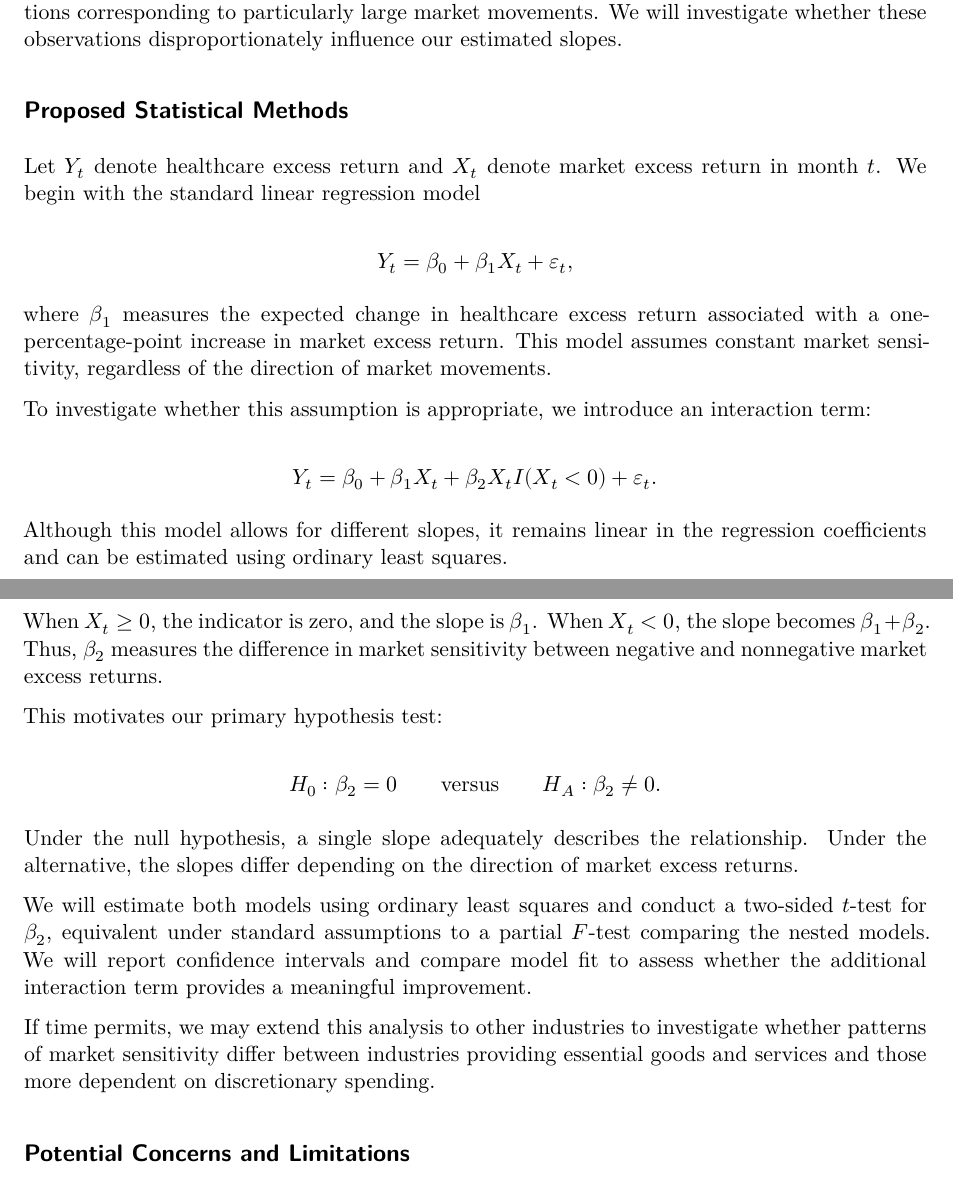
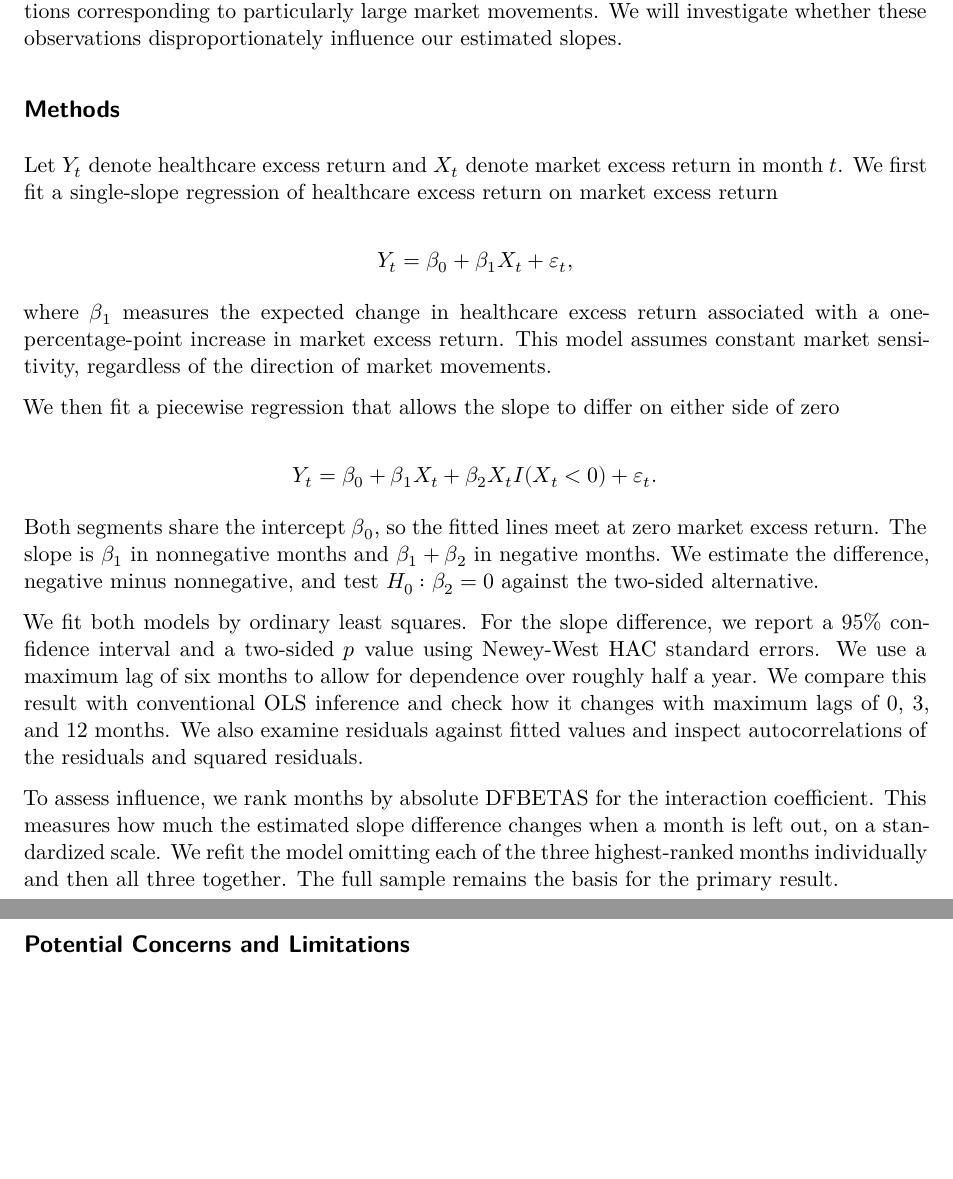
Before and after one commit to lily-feingold/STOR_664_Project, a Quarto document (STOR_664_Project.qmd): two parts of pages 2 and 3 of 4 before the commit and two parts of pages 2 and 3 of 3 after it, joined at a grey line, cut so that both start at the same text, the shorter picture padded with empty space. Rendered offline with R 4.5, knitr and Pandoc in place of Quarto, then LaTeX, with nearby package versions; both versions are drawn in the output format of the newer one; some code elsewhere in the file could not run offline.

Commit message:
Made some of the changes Dan recommended from the project proposal feedback.

```diff
--- a/STOR_664_Project.qmd
+++ b/STOR_664_Project.qmd
@@ -324,9 +314,9 @@ The estimated slopes are `r sprintf("%.2f", beta_positive)` for nonnegative mark
 
 The scatterplot also reveals considerable variation around the fitted lines, with several observations corresponding to particularly large market movements. We will investigate whether these observations disproportionately influence our estimated slopes.
 
-## Proposed Statistical Methods
+## Methods
 
-Let $Y_t$ denote healthcare excess return and $X_t$ denote market excess return in month $t$. We begin with the standard linear regression model
+Let $Y_t$ denote healthcare excess return and $X_t$ denote market excess return in month $t$. We first fit a single-slope regression of healthcare excess return on market excess return
 
 $$
 Y_t = \beta_0 + \beta_1 X_t + \varepsilon_t,
@@ -334,30 +324,18 @@ $$
 
 where $\beta_1$ measures the expected change in healthcare excess return associated with a one-percentage-point increase in market excess return. This model assumes constant market sensitivity, regardless of the direction of market movements.
 
-To investigate whether this assumption is appropriate, we introduce an interaction term:
+We then fit a piecewise regression that allows the slope to differ on either side of zero
 
 $$
 Y_t = \beta_0 + \beta_1 X_t
 + \beta_2 X_t I(X_t < 0) + \varepsilon_t.
 $$
 
-Although this model allows for different slopes, it remains linear in the regression coefficients and can be estimated using ordinary least squares.
+Both segments share the intercept $\beta_0$, so the fitted lines meet at zero market excess return. The slope is $\beta_1$ in nonnegative months and $\beta_1 + \beta_2$ in negative months. We estimate the difference, negative minus nonnegative, and test $H_0: \beta_2 = 0$ against the two-sided alternative.
 
-When $X_t \geq 0$, the indicator is zero, and the slope is $\beta_1$. When $X_t < 0$, the slope becomes $\beta_1 + \beta_2$. Thus, $\beta_2$ measures the difference in market sensitivity between negative and nonnegative market excess returns.
+We fit both models by ordinary least squares. For the slope difference, we report a 95% confidence interval and a two-sided $p$ value using Newey-West HAC standard errors. We use a maximum lag of six months to allow for dependence over roughly half a year. We compare this result with conventional OLS inference and check how it changes with maximum lags of 0, 3, and 12 months. We also examine residuals against fitted values and inspect autocorrelations of the residuals and squared residuals.
 
-This motivates our primary hypothesis test:
-
-$$
-H_0: \beta_2 = 0
-\qquad \text{versus} \qquad
-H_A: \beta_2 \neq 0.
-$$
-
-Under the null hypothesis, a single slope adequately describes the relationship. Under the alternative, the slopes differ depending on the direction of market excess returns.
-
-We will estimate both models using ordinary least squares and conduct a two-sided $t$-test for $\beta_2$, equivalent under standard assumptions to a partial $F$-test comparing the nested models. We will report confidence intervals and compare model fit to assess whether the additional interaction term provides a meaningful improvement.
-
-If time permits, we may extend this analysis to other industries to investigate whether patterns of market sensitivity differ between industries providing essential goods and services and those more dependent on discretionary spending.
+To assess influence, we rank months by absolute DFBETAS for the interaction coefficient. This measures how much the estimated slope difference changes when a month is left out, on a standardized scale. We refit the model omitting each of the three highest-ranked months individually and then all three together. The full sample remains the basis for the primary result.
 
 ## Potential Concerns and Limitations
 
```
Also changed, not shown: STOR_664_Project.qmd (20 more changed lines).
